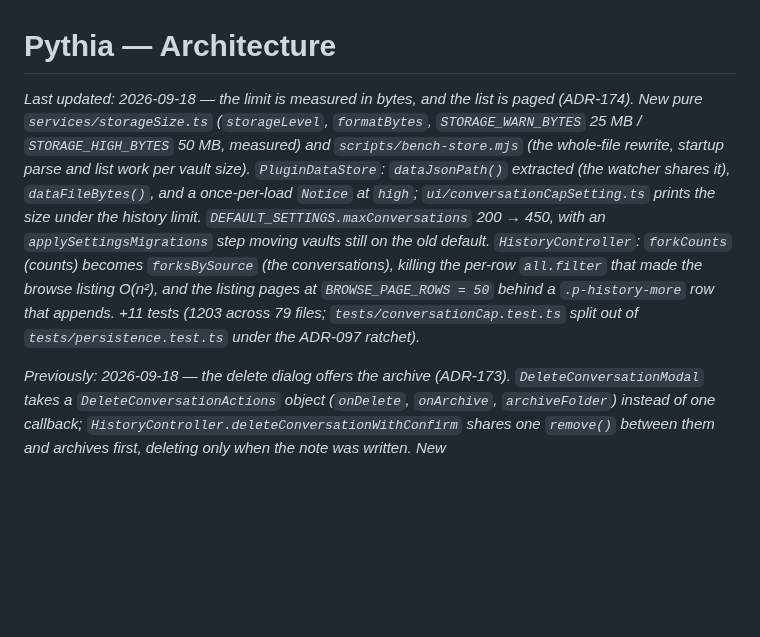
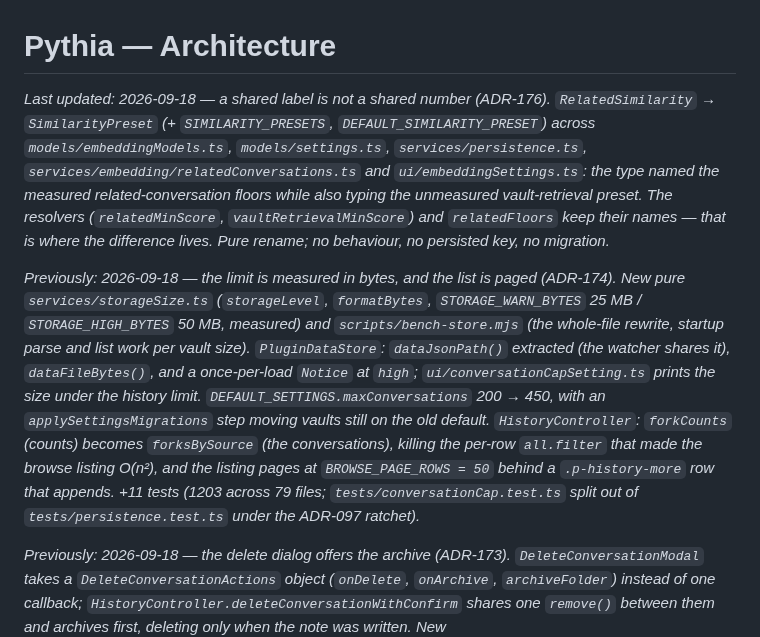
Before and after one commit to smsag/pythia, a Markdown page: docs/architecture.md, the part around the change. Rendered like a GitHub page; blank space fills up the shorter version.

Commit message:
docs: record ADR-176 in architecture.md and CLAUDE.md
Missed in the previous commit — the doc edits were in a script that aborted
on a stale assertion before reaching them.

Co-Authored-By: Claude Opus 5 <noreply@anthropic.com>
Claude-Session: https://claude.ai/code/session_01RXGSg6cLbwdU8ZJJEpz7ot

```diff
--- a/docs/architecture.md
+++ b/docs/architecture.md
@@ -1,6 +1,8 @@
 # Pythia — Architecture
 
-*Last updated: 2026-09-18 — the limit is measured in bytes, and the list is paged (ADR-174). New pure `services/storageSize.ts` (`storageLevel`, `formatBytes`, `STORAGE_WARN_BYTES` 25 MB / `STORAGE_HIGH_BYTES` 50 MB, measured) and `scripts/bench-store.mjs` (the whole-file rewrite, startup parse and list work per vault size). `PluginDataStore`: `dataJsonPath()` extracted (the watcher shares it), `dataFileBytes()`, and a once-per-load `Notice` at `high`; `ui/conversationCapSetting.ts` prints the size under the history limit. `DEFAULT_SETTINGS.maxConversations` 200 → 450, with an `applySettingsMigrations` step moving vaults still on the old default. `HistoryController`: `forkCounts` (counts) becomes `forksBySource` (the conversations), killing the per-row `all.filter` that made the browse listing O(n²), and the listing pages at `BROWSE_PAGE_ROWS = 50` behind a `.p-history-more` row that appends. +11 tests (1203 across 79 files; `tests/conversationCap.test.ts` split out of `tests/persistence.test.ts` under the ADR-097 ratchet).*
+*Last updated: 2026-09-18 — a shared label is not a shared number (ADR-176). `RelatedSimilarity` → `SimilarityPreset` (+ `SIMILARITY_PRESETS`, `DEFAULT_SIMILARITY_PRESET`) across `models/embeddingModels.ts`, `models/settings.ts`, `services/persistence.ts`, `services/embedding/relatedConversations.ts` and `ui/embeddingSettings.ts`: the type named the measured related-conversation floors while also typing the unmeasured vault-retrieval preset. The resolvers (`relatedMinScore`, `vaultRetrievalMinScore`) and `relatedFloors` keep their names — that is where the difference lives. Pure rename; no behaviour, no persisted key, no migration.*
+
+*Previously: 2026-09-18 — the limit is measured in bytes, and the list is paged (ADR-174). New pure `services/storageSize.ts` (`storageLevel`, `formatBytes`, `STORAGE_WARN_BYTES` 25 MB / `STORAGE_HIGH_BYTES` 50 MB, measured) and `scripts/bench-store.mjs` (the whole-file rewrite, startup parse and list work per vault size). `PluginDataStore`: `dataJsonPath()` extracted (the watcher shares it), `dataFileBytes()`, and a once-per-load `Notice` at `high`; `ui/conversationCapSetting.ts` prints the size under the history limit. `DEFAULT_SETTINGS.maxConversations` 200 → 450, with an `applySettingsMigrations` step moving vaults still on the old default. `HistoryController`: `forkCounts` (counts) becomes `forksBySource` (the conversations), killing the per-row `all.filter` that made the browse listing O(n²), and the listing pages at `BROWSE_PAGE_ROWS = 50` behind a `.p-history-more` row that appends. +11 tests (1203 across 79 files; `tests/conversationCap.test.ts` split out of `tests/persistence.test.ts` under the ADR-097 ratchet).*
 
 *Previously: 2026-09-18 — the delete dialog offers the archive (ADR-173). `DeleteConversationModal` takes a `DeleteConversationActions` object (`onDelete`, `onArchive`, `archiveFolder`) instead of one callback; `HistoryController.deleteConversationWithConfirm` shares one `remove()` between them and archives first, deleting only when the note was written. New `ConversationService.archiveConversation(conv): Promise<boolean>` (+ `plugin.archiveConversation` facade) — false means the note is not on disk, so the caller must not delete. `archiveFolderOf(settings)` in `services/conversationArchive.ts` is now the one folder resolution, read by the eviction, the limit's dialog and the delete dialog. +4 tests (1192 across 77 files).*
 
```
Also changed, not shown: CLAUDE.md (+1 -1 lines).
